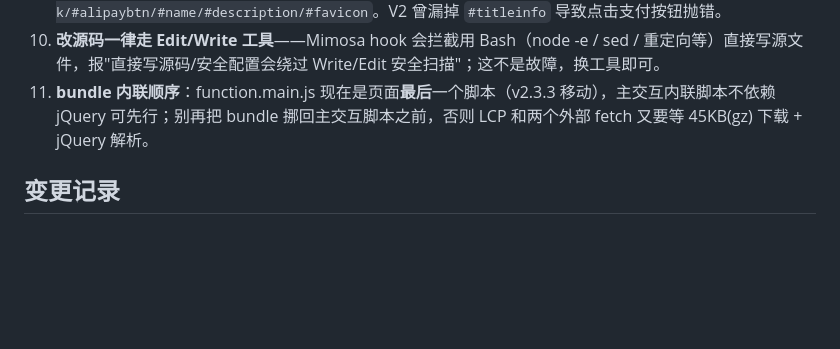
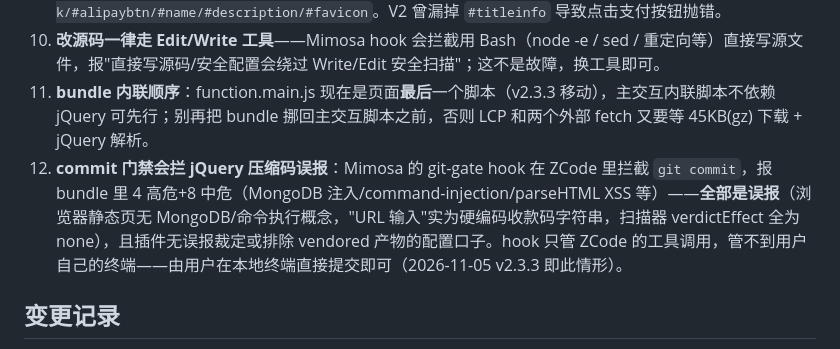
Before and after one commit to cubeyu/DonatePage, a Markdown page: handoff.md, the part around the change. Drawn GitHub-style; blank space fills up the shorter version.

```diff
--- a/handoff.md
+++ b/handoff.md
@@ -68,6 +68,7 @@
 9. **重写 modal 结构时必须保留 function.js 引用的全部 id**：`#showqrcode/#titleinfo/#currentqrcode/#qrcodeclose/#btncontainer/#h/#i/#pending/#depends/#toclick/#alipaybtn/#name/#description/#favicon`。V2 曾漏掉 `#titleinfo` 导致点击支付按钮抛错。
 10. **改源码一律走 Edit/Write 工具**——Mimosa hook 会拦截用 Bash（node -e / sed / 重定向等）直接写源文件，报"直接写源码/安全配置会绕过 Write/Edit 安全扫描"；这不是故障，换工具即可。
 11. **bundle 内联顺序**：function.main.js 现在是页面**最后**一个脚本（v2.3.3 移动），主交互内联脚本不依赖 jQuery 可先行；别再把 bundle 挪回主交互脚本之前，否则 LCP 和两个外部 fetch 又要等 45KB(gz) 下载 + jQuery 解析。
+12. **commit 门禁会拦 jQuery 压缩码误报**：Mimosa 的 git-gate hook 在 ZCode 里拦截 `git commit`，报 bundle 里 4 高危+8 中危（MongoDB 注入/command-injection/parseHTML XSS 等）——**全部是误报**（浏览器静态页无 MongoDB/命令执行概念，"URL 输入"实为硬编码收款码字符串，扫描器 verdictEffect 全为 none），且插件无误报裁定或排除 vendored 产物的配置口子。hook 只管 ZCode 的工具调用，管不到用户自己的终端——由用户在本地终端直接提交即可（2026-11-05 v2.3.3 即此情形）。
 
 ## 变更记录
 
```
